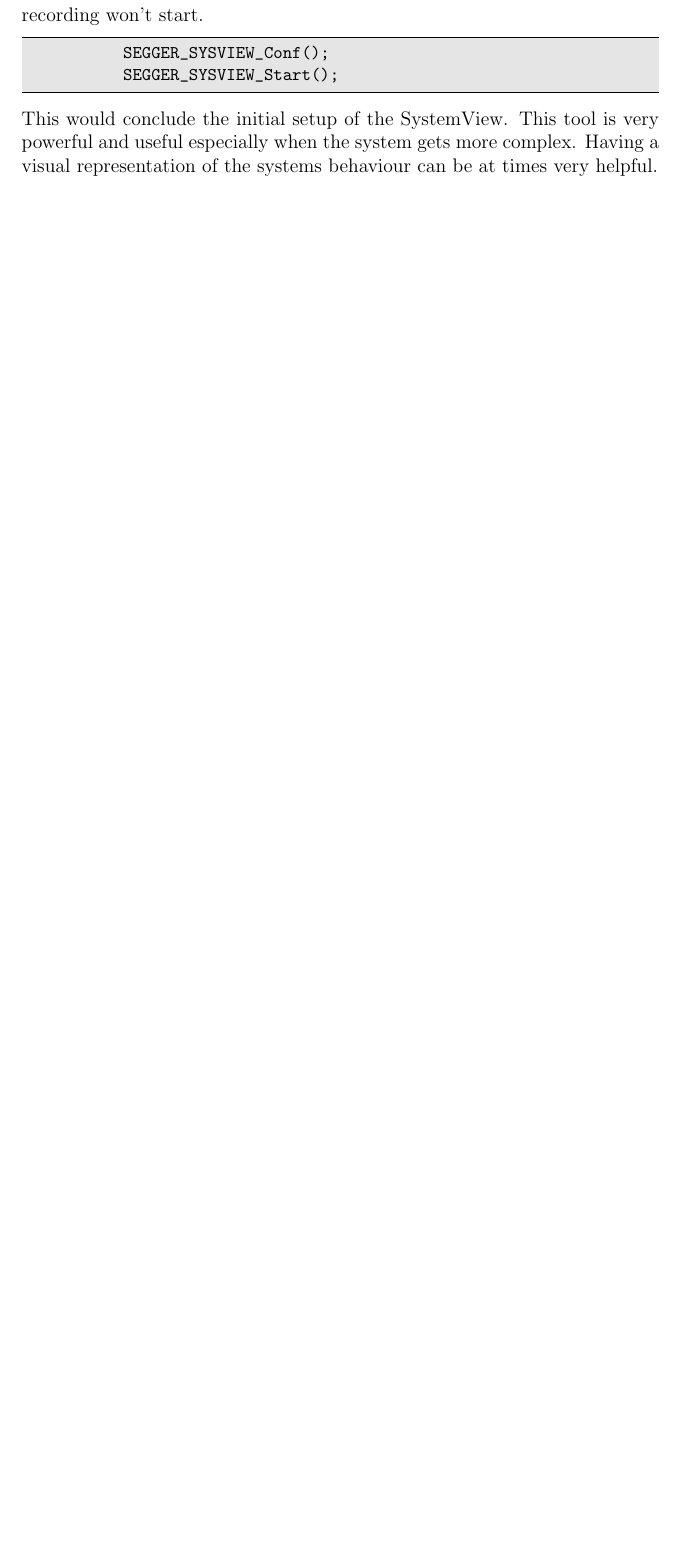
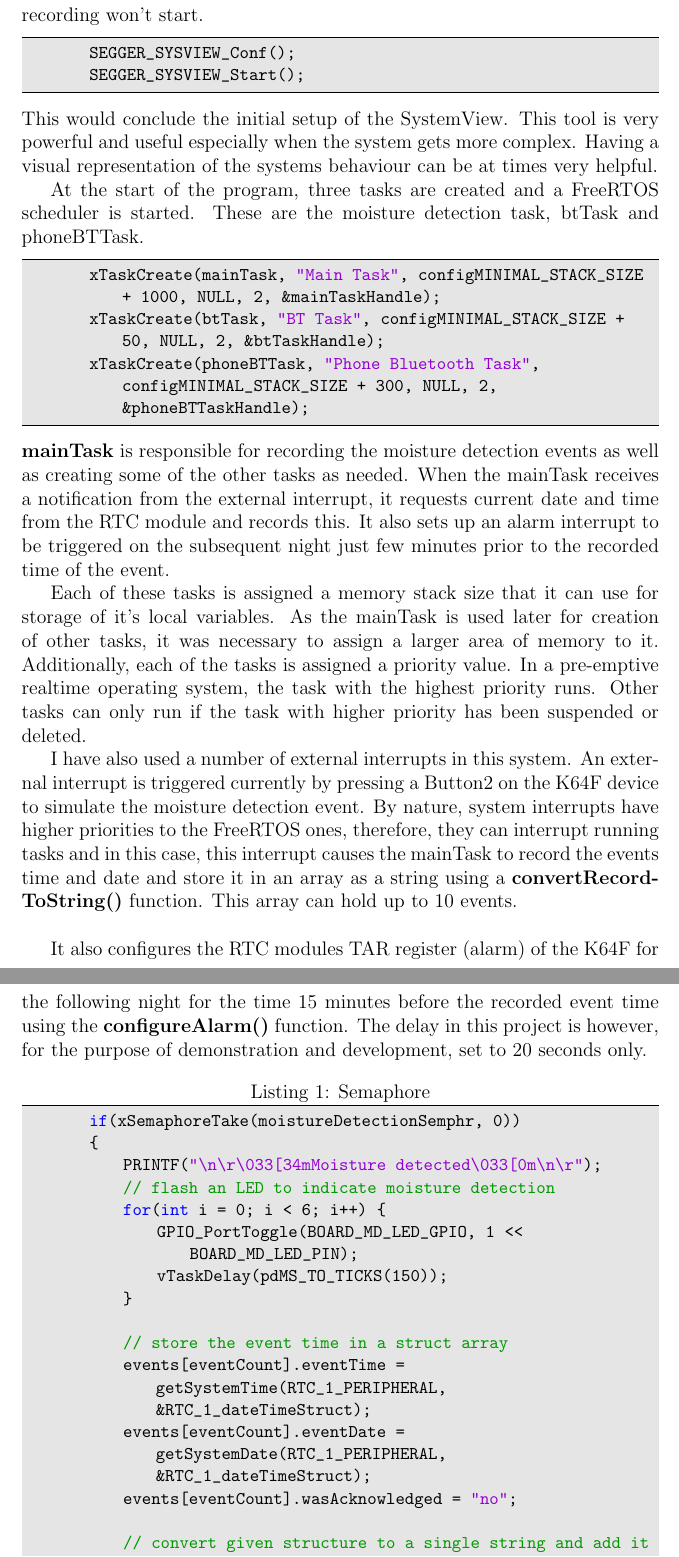
Before and after one commit to zedd-1983/easysleep_report, a LaTeX document (Easysleep_project_report.tex): part of page 20 of 25 before the commit and two parts of pages 19 and 20 of 26 after it, the two joined at a grey line, cut so that both start at the same text, the shorter picture padded with empty space. Compiled offline with pdfLaTeX.

Commit message:
dev1 code description

```diff
--- a/Easysleep_project_report.tex
+++ b/Easysleep_project_report.tex
@@ -371,3 +381,33 @@
         \end{lstlisting}
         This would conclude the initial setup of the SystemView. This tool is very powerful and useful especially when the system gets more complex. Having a visual representation of the systems behaviour can be at times very helpful.
 
+        At the start of the program, three tasks are created and a FreeRTOS scheduler is started. These are the moisture detection task, btTask and phoneBTTask.
+        \begin{lstlisting}
+        xTaskCreate(mainTask, "Main Task", configMINIMAL_STACK_SIZE + 1000, NULL, 2, &mainTaskHandle);
+        xTaskCreate(btTask, "BT Task", configMINIMAL_STACK_SIZE + 50, NULL, 2, &btTaskHandle);
+        xTaskCreate(phoneBTTask, "Phone Bluetooth Task", configMINIMAL_STACK_SIZE + 300, NULL, 2, &phoneBTTaskHandle);
+        \end{lstlisting}
+        {\bfseries mainTask} is responsible for recording the moisture detection events as well as creating some of the other tasks as needed. When the mainTask receives a notification from the external interrupt, it requests current date and time from the RTC module and records this. It also sets up an alarm interrupt to be triggered on the subsequent night just few minutes prior to the recorded time of the event.
+
+        Each of these tasks is assigned a memory stack size that it can use for storage of it's local variables. As the mainTask is used later for creation of other tasks, it was  necessary to assign a larger area of memory to it. Additionally, each of the tasks is assigned a priority value. In a  pre-emptive realtime operating system, the task with the highest priority runs. Other tasks can only run if the task with higher priority has been suspended or deleted.
+
+        I have also used a number of external interrupts in this system. An external interrupt is triggered currently by pressing a Button2 on the K64F device to simulate the moisture detection event. By nature, system interrupts have higher priorities to the FreeRTOS ones, therefore, they can interrupt running tasks and in this case, this interrupt causes the mainTask to record the events time and date and store it in an array as a string using a {\bfseries convertRecordToString()} function. This array can hold up to 10 events.\\
+
+        It also configures the RTC modules TAR register (alarm) of the K64F for the following night for the time 15 minutes before the recorded event time using the {\bfseries configureAlarm()} function. The delay in this project is however, for the purpose of demonstration and development, set to 20 seconds only.
+        \begin{lstlisting}[label={lst:semaphore}, caption=Semaphore]
+        if(xSemaphoreTake(moistureDetectionSemphr, 0))
+        {
+            PRINTF("\n\r\033[34mMoisture detected\033[0m\n\r");
+            // flash an LED to indicate moisture detection
+            for(int i = 0; i < 6; i++) {
+                GPIO_PortToggle(BOARD_MD_LED_GPIO, 1 << BOARD_MD_LED_PIN);
+                vTaskDelay(pdMS_TO_TICKS(150));
+            }
+
+            // store the event time in a struct array
+            events[eventCount].eventTime = getSystemTime(RTC_1_PERIPHERAL, &RTC_1_dateTimeStruct);
+            events[eventCount].eventDate = getSystemDate(RTC_1_PERIPHERAL, &RTC_1_dateTimeStruct);
+            events[eventCount].wasAcknowledged = "no";
+
+            // convert given structure to a single string and add it to a string array
+            recordsAsStrings[eventCount] = convertRecordToString(events[eventCount]);
```
Also changed, not shown: images/buzzer1.jpg (added), images/relay1.jpg (added), Easysleep_project_report.tex (57 more changed lines). Lines whose indentation alone changed are shown as unchanged.
